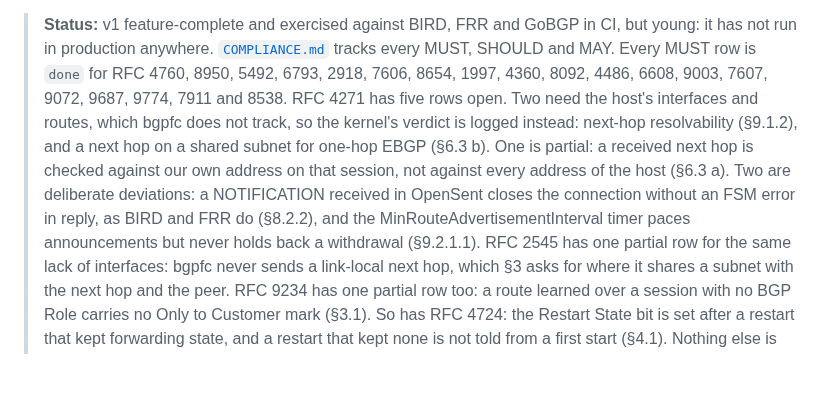
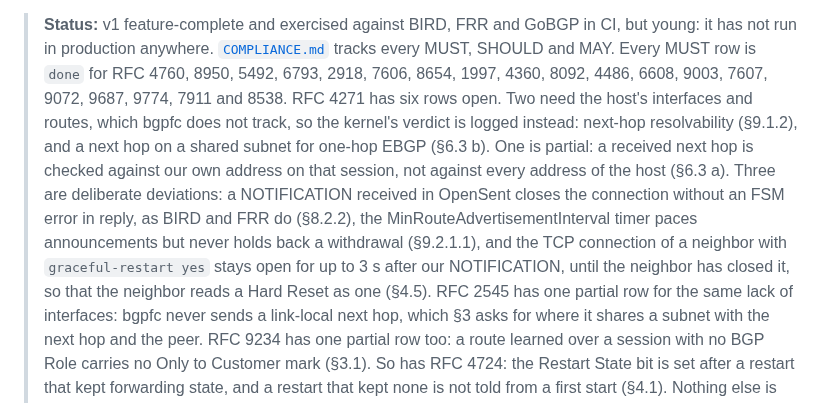
Before and after one commit to ahadley1124/bgpfc, a Markdown page: README.md, the part around the change. GitHub-like rendering; blank space fills up the shorter version.

Commit message:
docs(compliance): record the close that waits for the neighbor
The TCP connection of a neighbor with graceful-restart yes stays open
after our NOTIFICATION until the neighbor closes it (3 s at most), which
is a deviation from the letter of RFC 4271 §4.5 and §6. The reason is
RFC 4271 §1, which has the error notification assume a graceful close,
and RFC 4724 §4.2, which makes a failure of the transport differ from a
NOTIFICATION. Add the row, the FRR 8.4 NOTE(interop), and the README
count of open RFC 4271 rows.

Co-Authored-By: Claude Sonnet 5.5 <noreply@anthropic.com>
Claude-Session: https://claude.ai/code/session_01LxB3Gu1hMVmqskBcgGdzxA

```diff
--- a/README.md
+++ b/README.md
@@ -12,14 +12,17 @@ client, and a small localhost HTTP/JSON API for inspecting the running daemon.
 > [`COMPLIANCE.md`](COMPLIANCE.md) tracks every MUST, SHOULD and MAY. Every MUST
 > row is `done` for RFC 4760, 8950, 5492, 6793, 2918, 7606, 8654, 1997, 4360,
 > 8092, 4486, 6608, 9003, 7607, 9072, 9687, 9774, 7911 and 8538. RFC 4271 has
-> five rows open. Two need the host's interfaces and routes, which bgpfc does not track,
-> so the kernel's verdict is logged instead: next-hop resolvability (§9.1.2),
+> six rows open. Two need the host's interfaces and routes, which bgpfc does not
+> track, so the kernel's verdict is logged instead: next-hop resolvability (§9.1.2),
 > and a next hop on a shared subnet for one-hop EBGP (§6.3 b). One is partial:
 > a received next hop is checked against our own address on that session, not
-> against every address of the host (§6.3 a). Two are deliberate deviations: a
+> against every address of the host (§6.3 a). Three are deliberate deviations: a
 > NOTIFICATION received in OpenSent closes the connection without an FSM error
-> in reply, as BIRD and FRR do (§8.2.2), and the MinRouteAdvertisementInterval
-> timer paces announcements but never holds back a withdrawal (§9.2.1.1). RFC
+> in reply, as BIRD and FRR do (§8.2.2), the MinRouteAdvertisementInterval
+> timer paces announcements but never holds back a withdrawal (§9.2.1.1), and
+> the TCP connection of a neighbor with `graceful-restart yes` stays open for
+> up to 3 s after our NOTIFICATION, until the neighbor has closed it, so that
+> the neighbor reads a Hard Reset as one (§4.5). RFC
 > 2545 has one partial row for the same lack of interfaces: bgpfc never sends a
 > link-local next hop, which §3 asks for where it shares a subnet with the next
 > hop and the peer. RFC 9234 has one partial row too: a route learned over a
```
Also changed, not shown: COMPLIANCE.md (+5 -1 lines).
